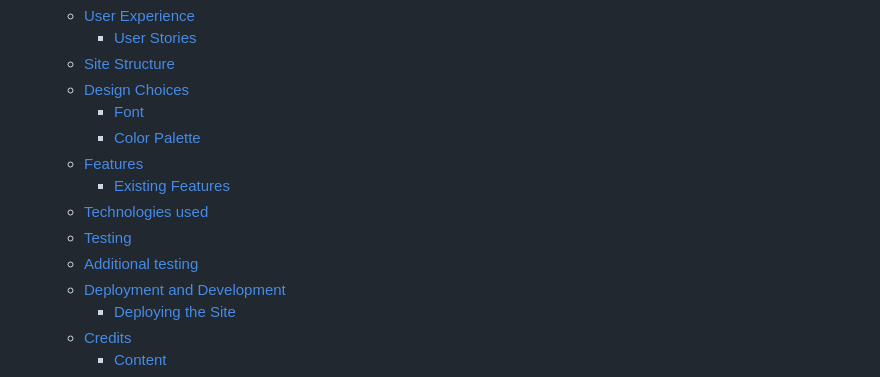
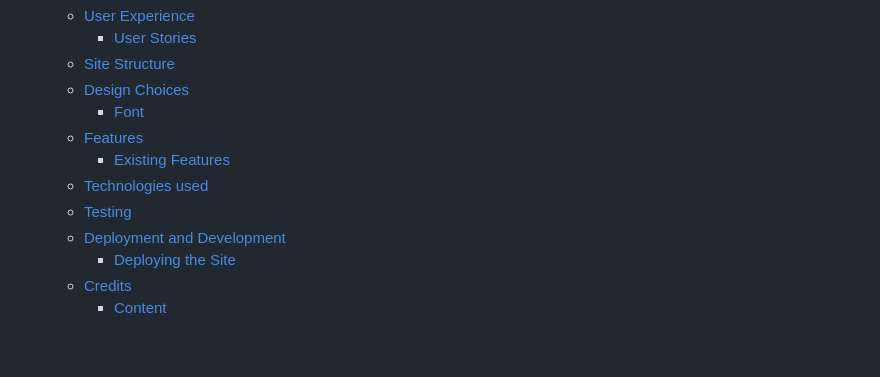
Before and after one commit to Amnasaqib/Photog, a Markdown page: README.md, the part around the change. Drawn GitHub-style; blank space fills up the shorter version.

```diff
--- a/README.md
+++ b/README.md
@@ -23,12 +23,10 @@ designed simple and has all general information of the brand .
   - [Site Structure](#site-structure)
   - [Design Choices](#design-choices)
     - [Font](#font)
-    - [Color Palette](#color-palette)
   - [Features](#features)
     - [Existing Features](#existing-features)
   - [Technologies used](#technologies-used)
   - [Testing](#testing)
-  - [Additional testing](#additional-testing)
   - [Deployment and Development](#deployment-and-development)
     - [Deploying the Site](#deploying-the-site)
   - [Credits](#credits)
```
